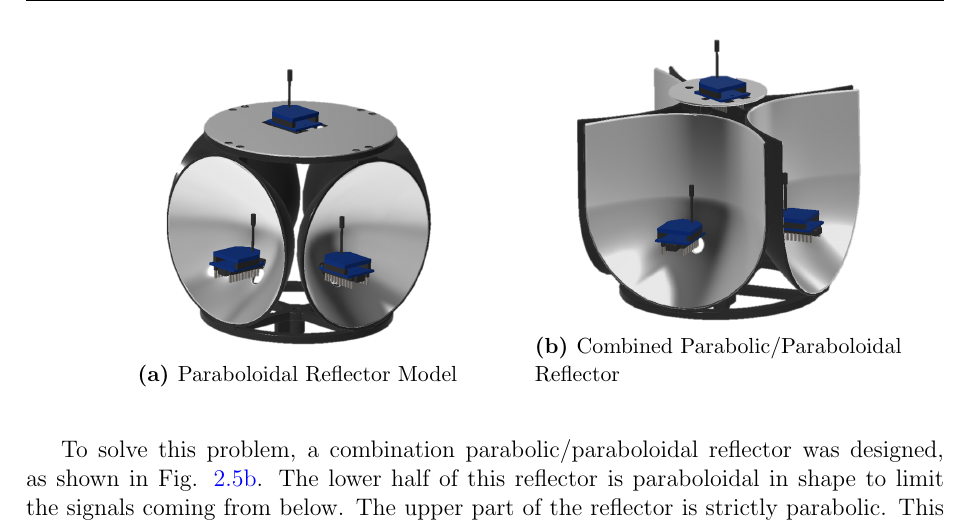
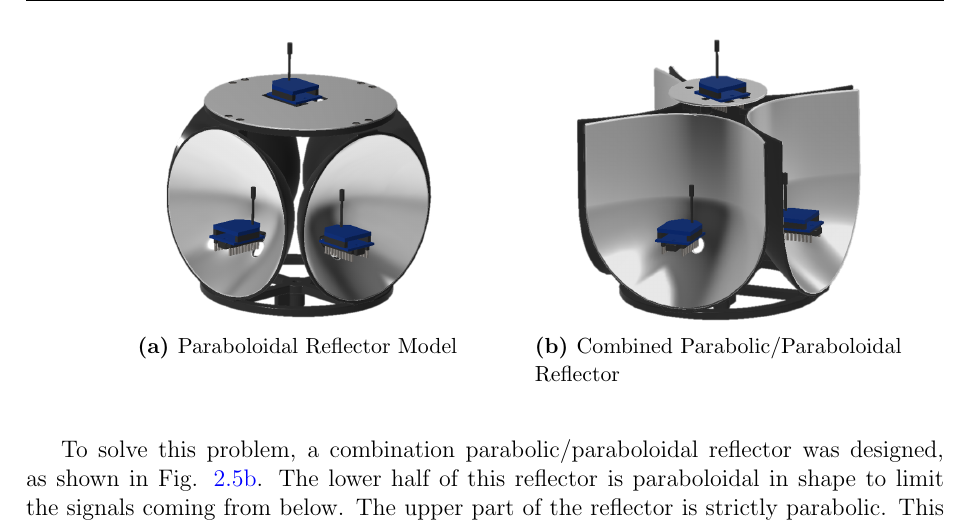
Before and after one commit to ECE-BU-Miah/seniorProject2-2020-21-Docs, a LaTeX thesis (finalReport.tex, which reads parts/20-system_architecture.tex): part of page 21 of 45, cut so that both start at the same text. Compiled offline with pdfLaTeX.

Commit message:
Update 20-system_architecture.tex

```diff
--- a/parts/20-system_architecture.tex
+++ b/parts/20-system_architecture.tex
@@ -180,14 +180,14 @@ remote as well because of this. %
 %
 \begin{figure}[H]
   \centering
-  \begin{subfigure}[b]{0.5\textwidth}
+  \begin{subfigure}[t]{0.5\textwidth}
     \centering
     \includegraphics[height=2in]{figs/img/paraboloidalReflector}
     \captionsetup{width=\textwidth, justification=raggedright}
     \caption{Paraboloidal Reflector Model}
     \label{fig:parabolodialReflector}
   \end{subfigure}
-  \begin{subfigure}[b]{0.4\textwidth}
+  \begin{subfigure}[t]{0.4\textwidth}
     \centering
     \includegraphics[height=2in]{figs/img/parabolicReflector}
     \captionsetup{width=\textwidth, justification=raggedright}
```
Also changed, not shown: parts/20-system_architecture.tex (6 more changed lines).
